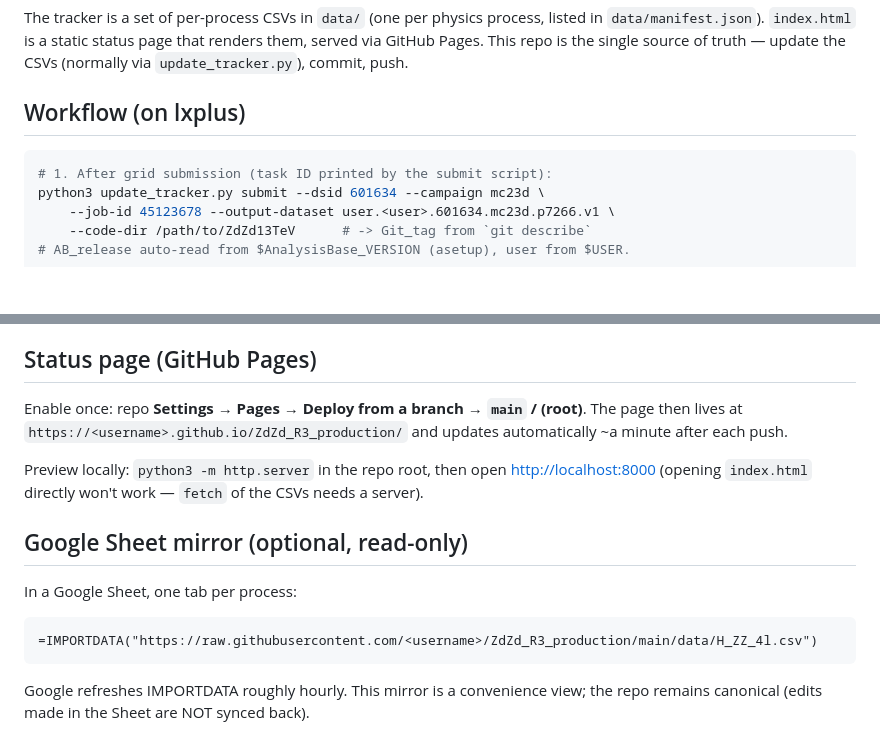
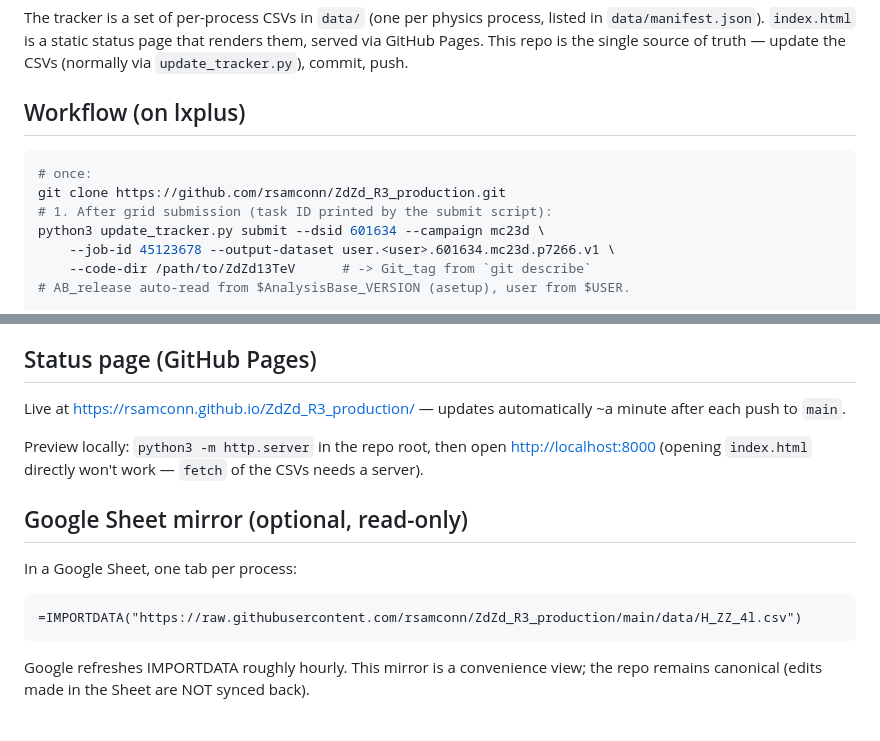
Before and after one commit to rsamconn/ZdZd_R3_production, a Markdown page: README.md, 2 parts joined by grey strips. Rendered like a GitHub page; blank space fills up the shorter version.

Commit message:
Edited README.md Updated the repo remote location.

````diff
--- a/README.md
+++ b/README.md
@@ -10,6 +12,8 @@ update the CSVs (normally via `update_tracker.py`), commit, push.
 ## Workflow (on lxplus)
 
 ```bash
+# once:
+git clone https://github.com/rsamconn/ZdZd_R3_production.git
 # 1. After grid submission (task ID printed by the submit script):
 python3 update_tracker.py submit --dsid 601634 --campaign mc23d \
     --job-id 45123678 --output-dataset user.<user>.601634.mc23d.p7266.v1 \
@@ -35,9 +39,8 @@ just keep the header row intact.
 
 ## Status page (GitHub Pages)
 
-Enable once: repo **Settings → Pages → Deploy from a branch → `main` / (root)**.
-The page then lives at `https://<username>.github.io/ZdZd_R3_production/` and
-updates automatically ~a minute after each push.
+Live at <https://rsamconn.github.io/ZdZd_R3_production/> — updates
+automatically ~a minute after each push to `main`.
 
 Preview locally: `python3 -m http.server` in the repo root, then open
 <http://localhost:8000> (opening `index.html` directly won't work — `fetch` of
@@ -48,7 +51,7 @@ the CSVs needs a server).
 In a Google Sheet, one tab per process:
 
 ```
-=IMPORTDATA("https://raw.githubusercontent.com/<username>/ZdZd_R3_production/main/data/H_ZZ_4l.csv")
+=IMPORTDATA("https://raw.githubusercontent.com/rsamconn/ZdZd_R3_production/main/data/H_ZZ_4l.csv")
 ```
 
 Google refreshes IMPORTDATA roughly hourly. This mirror is a convenience view;
````
Also changed, not shown: other parts of README.md (+2 -0 lines).
